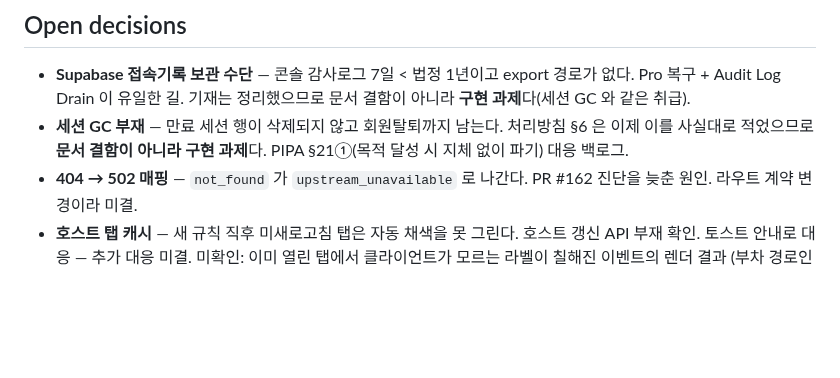
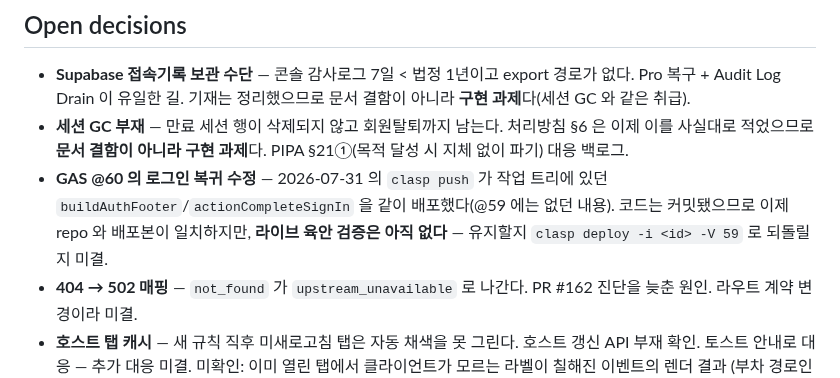
Before and after one commit to lim010111/autocolor-calendar, a Markdown page: STATUS.md, the part around one of its changes. Rendered like a GitHub page; blank space fills up the shorter version.

```diff
--- a/STATUS.md
+++ b/STATUS.md
@@ -55,6 +74,10 @@ eval-gate → #06 → ④ Marketplace. §2.5 저장 개시 2026-08-28.
 - **세션 GC 부재** — 만료 세션 행이 삭제되지 않고 회원탈퇴까지 남는다.
   처리방침 §6 은 이제 이를 사실대로 적었으므로 **문서 결함이 아니라 구현
   과제**다. PIPA §21①(목적 달성 시 지체 없이 파기) 대응 백로그.
+- **GAS @60 의 로그인 복귀 수정** — 2026-07-31 의 `clasp push` 가 작업 트리에
+  있던 `buildAuthFooter`/`actionCompleteSignIn` 을 같이 배포했다(@59 에는 없던
+  내용). 코드는 커밋됐으므로 이제 repo 와 배포본이 일치하지만, **라이브 육안
+  검증은 아직 없다** — 유지할지 `clasp deploy -i <id> -V 59` 로 되돌릴지 미결.
 - **404 → 502 매핑** — `not_found` 가 `upstream_unavailable` 로 나간다.
   PR #162 진단을 늦춘 원인. 라우트 계약 변경이라 미결.
 - **호스트 탭 캐시** — 새 규칙 직후 미새로고침 탭은 자동 채색을 못 그린다.
```
Also changed, not shown: other parts of STATUS.md (+39 -19 lines).
